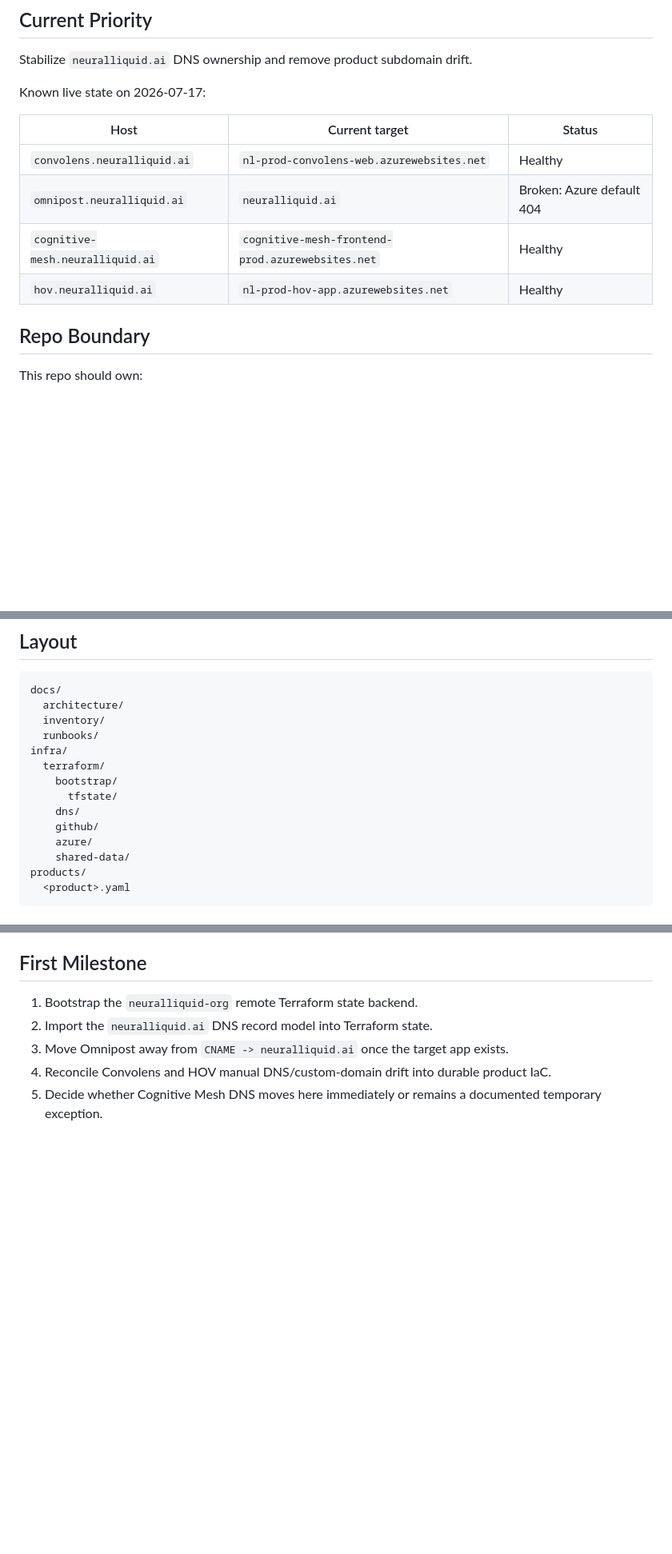
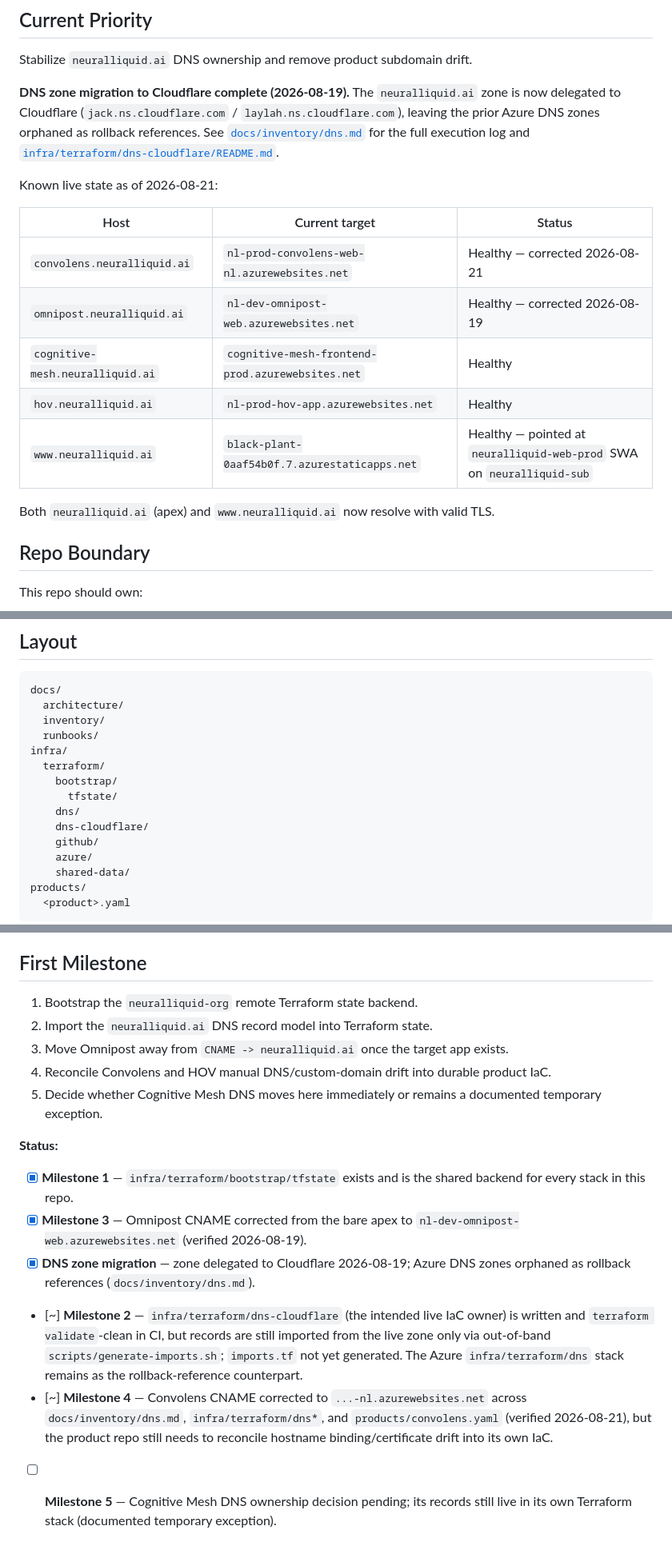
Before and after one commit to neuralliquid/neuralliquid-org, a Markdown page: README.md, 3 parts joined by grey strips. Shown at 80% size. Drawn GitHub-style; blank space fills up the shorter version.

Commit message:
docs: update README to reflect latest DNS state and Cloudflare migration (#24)
docs: update README to reflect latest DNS state and Cloudflare migration

```diff
--- a/README.md
+++ b/README.md
@@ -31,14 +31,23 @@ canonical project registry are maintained in [`org-meta`](../org-meta/README.md)
 
 Stabilize `neuralliquid.ai` DNS ownership and remove product subdomain drift.
 
-Known live state on 2026-07-17:
+**DNS zone migration to Cloudflare complete (2026-08-19).** The `neuralliquid.ai`
+zone is now delegated to Cloudflare (`jack.ns.cloudflare.com` /
+`laylah.ns.cloudflare.com`), leaving the prior Azure DNS zones orphaned as
+rollback references. See [`docs/inventory/dns.md`](docs/inventory/dns.md) for
+the full execution log and [`infra/terraform/dns-cloudflare/README.md`](infra/terraform/dns-cloudflare/README.md).
+
+Known live state as of 2026-08-21:
 
 | Host | Current target | Status |
 | --- | --- | --- |
-| `convolens.neuralliquid.ai` | `nl-prod-convolens-web.azurewebsites.net` | Healthy |
-| `omnipost.neuralliquid.ai` | `neuralliquid.ai` | Broken: Azure default 404 |
+| `convolens.neuralliquid.ai` | `nl-prod-convolens-web-nl.azurewebsites.net` | Healthy — corrected 2026-08-21 |
+| `omnipost.neuralliquid.ai` | `nl-dev-omnipost-web.azurewebsites.net` | Healthy — corrected 2026-08-19 |
 | `cognitive-mesh.neuralliquid.ai` | `cognitive-mesh-frontend-prod.azurewebsites.net` | Healthy |
 | `hov.neuralliquid.ai` | `nl-prod-hov-app.azurewebsites.net` | Healthy |
+| `www.neuralliquid.ai` | `black-plant-0aaf54b0f.7.azurestaticapps.net` | Healthy — pointed at `neuralliquid-web-prod` SWA on `neuralliquid-sub` |
+
+Both `neuralliquid.ai` (apex) and `www.neuralliquid.ai` now resolve with valid TLS.
 
 ## Repo Boundary
 
@@ -75,6 +84,7 @@ infra/
     bootstrap/
       tfstate/
     dns/
+    dns-cloudflare/
     github/
     azure/
     shared-data/
@@ -102,3 +112,24 @@ products/
 3. Move Omnipost away from `CNAME -> neuralliquid.ai` once the target app exists.
 4. Reconcile Convolens and HOV manual DNS/custom-domain drift into durable product IaC.
 5. Decide whether Cognitive Mesh DNS moves here immediately or remains a documented temporary exception.
+
+**Status:**
+
+- [x] **Milestone 1** — `infra/terraform/bootstrap/tfstate` exists and is the
+  shared backend for every stack in this repo.
+- [x] **Milestone 3** — Omnipost CNAME corrected from the bare apex to
+  `nl-dev-omnipost-web.azurewebsites.net` (verified 2026-08-19).
+- [x] **DNS zone migration** — zone delegated to Cloudflare 2026-08-19; Azure
+  DNS zones orphaned as rollback references (`docs/inventory/dns.md`).
+- [~] **Milestone 2** — `infra/terraform/dns-cloudflare` (the intended live
+  IaC owner) is written and `terraform validate`-clean in CI, but records are
+  still imported from the live zone only via out-of-band
+  `scripts/generate-imports.sh`; `imports.tf` not yet generated. The Azure
+  `infra/terraform/dns` stack remains as the rollback-reference counterpart.
+- [~] **Milestone 4** — Convolens CNAME corrected to `...-nl.azurewebsites.net`
+  across `docs/inventory/dns.md`, `infra/terraform/dns*`, and
+  `products/convolens.yaml` (verified 2026-08-21), but the product repo still
+  needs to reconcile hostname binding/certificate drift into its own IaC.
+- [ ] **Milestone 5** — Cognitive Mesh DNS ownership decision pending; its
+  records still live in its own Terraform stack (documented temporary
+  exception).
```
